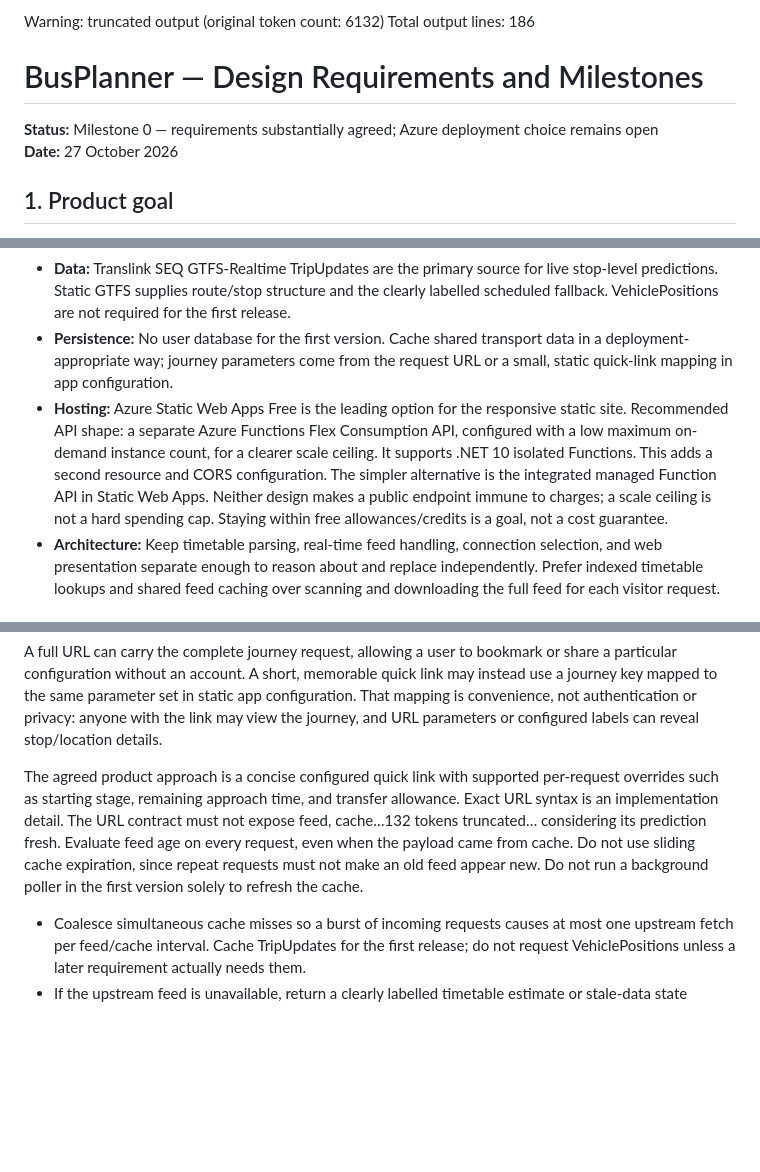
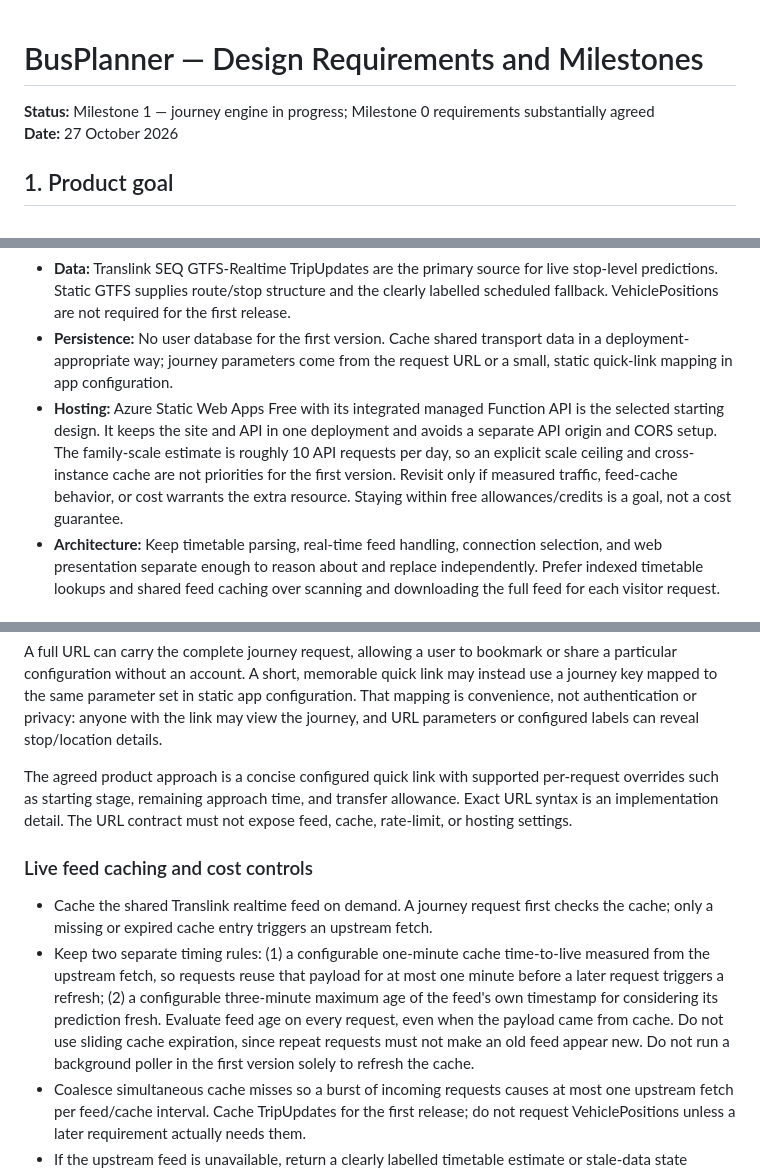
Before and after one commit to jianchengzou2016/BusPlanner, a Markdown page: PROJECT_BRIEF.md, 3 parts joined by grey strips. Drawn GitHub-style; blank space fills up the shorter version.

Commit message:
Start Milestone 1 and select integrated Azure API

```diff
--- a/PROJECT_BRIEF.md
+++ b/PROJECT_BRIEF.md
@@ -1,9 +1,6 @@
-Warning: truncated output (original token count: 6132)
-Total output lines: 186
-
 # BusPlanner — Design Requirements and Milestones
 
-**Status:** Milestone 0 — requirements substantially agreed; Azure deployment choice remains open
+**Status:** Milestone 1 — journey engine in progress; Milestone 0 requirements substantially agreed
 **Date:** 27 October 2026
 
 ## 1. Product goal
@@ -58,7 +55,7 @@ The initial release does not request or share mobile-device GPS. Browser locatio
 - **Application:** C# / ASP.NET Core API with a responsive browser interface. Prefer a static front end so idle visits do not keep a web server running.
 - **Data:** Translink SEQ GTFS-Realtime TripUpdates are the primary source for live stop-level predictions. Static GTFS supplies route/stop structure and the clearly labelled scheduled fallback. VehiclePositions are not required for the first release.
 - **Persistence:** No user database for the first version. Cache shared transport data in a deployment-appropriate way; journey parameters come from the request URL or a small, static quick-link mapping in app configuration.
-- **Hosting:** Azure Static Web Apps Free is the leading option for the responsive static site. Recommended API shape: a separate Azure Functions Flex Consumption API, configured with a low maximum on-demand instance count, for a clearer scale ceiling. It supports .NET 10 isolated Functions. This adds a second resource and CORS configuration. The simpler alternative is the integrated managed Function API in Static Web Apps. Neither design makes a public endpoint immune to charges; a scale ceiling is not a hard spending cap. Staying within free allowances/credits is a goal, not a cost guarantee.
+- **Hosting:** Azure Static Web Apps Free with its integrated managed Function API is the selected starting design. It keeps the site and API in one deployment and avoids a separate API origin and CORS setup. The family-scale estimate is roughly 10 API requests per day, so an explicit scale ceiling and cross-instance cache are not priorities for the first version. Revisit only if measured traffic, feed-cache behavior, or cost warrants the extra resource. Staying within free allowances/credits is a goal, not a cost guarantee.
 - **Architecture:** Keep timetable parsing, real-time feed handling, connection selection, and web presentation separate enough to reason about and replace independently. Prefer indexed timetable lookups and shared feed caching over scanning and downloading the full feed for each visitor request.
 
 ### Journey URL and parameter boundary
@@ -75,7 +72,12 @@ Feed URLs, cache durations, provider freshness thresholds, API request limits, a
 
 A full URL can carry the complete journey request, allowing a user to bookmark or share a particular configuration without an account. A short, memorable quick link may instead use a journey key mapped to the same parameter set in static app configuration. That mapping is convenience, not authentication or privacy: anyone with the link may view the journey, and URL parameters or configured labels can reveal stop/location details.
 
-The agreed product approach is a concise configured quick link with supported per-request overrides such as starting stage, remaining approach time, and transfer allowance. Exact URL syntax is an implementation detail. The URL contract must not expose feed, cache…132 tokens truncated… considering its prediction fresh. Evaluate feed age on every request, even when the payload came from cache. Do not use sliding cache expiration, since repeat requests must not make an old feed appear new. Do not run a background poller in the first version solely to refresh the cache.
+The agreed product approach is a concise configured quick link with supported per-request overrides such as starting stage, remaining approach time, and transfer allowance. Exact URL syntax is an implementation detail. The URL contract must not expose feed, cache, rate-limit, or hosting settings.
+
+### Live feed caching and cost controls
+
+- Cache the shared Translink realtime feed on demand. A journey request first checks the cache; only a missing or expired cache entry triggers an upstream fetch.
+- Keep two separate timing rules: (1) a configurable one-minute cache time-to-live measured from the upstream fetch, so requests reuse that payload for at most one minute before a later request triggers a refresh; (2) a configurable three-minute maximum age of the feed's own timestamp for considering its prediction fresh. Evaluate feed age on every request, even when the payload came from cache. Do not use sliding cache expiration, since repeat requests must not make an old feed appear new. Do not run a background poller in the first version solely to refresh the cache.
 - Coalesce simultaneous cache misses so a burst of incoming requests causes at most one upstream fetch per feed/cache interval. Cache TripUpdates for the first release; do not request VehiclePositions unless a later requirement actually needs them.
 - If the upstream feed is unavailable, return a clearly labelled timetable estimate or stale-data state according to the journey rules; do not repeatedly retry the provider for every concurrent request. A cached response whose source timestamp is older than three minutes is stale even if it was just fetched; do not present it as a fresh live prediction.
 - Apply bounded request rates and validation to the public API, and set a minimum browser refresh interval. Prefer allowing only supported journey parameters/routes rather than arbitrary expensive feed queries. Start with ASP.NET Core rate limiting and cache controls; a separately paid WAF or DDoS product is not a first-release dependency unless it is already included at no material added cost in the chosen hosting plan.
```
Also changed, not shown: other parts of PROJECT_BRIEF.md (+1 -1 lines).
